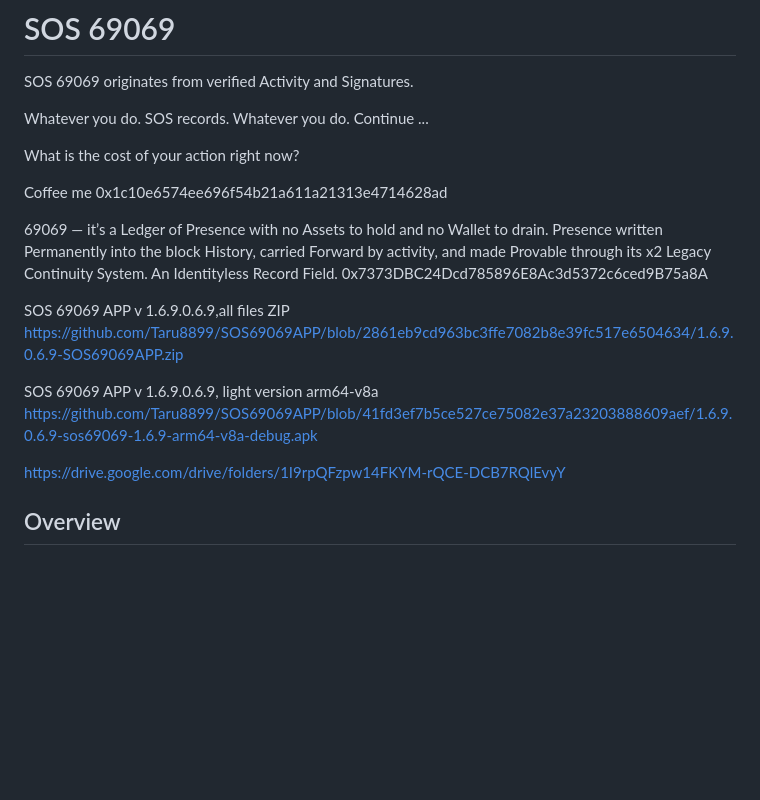
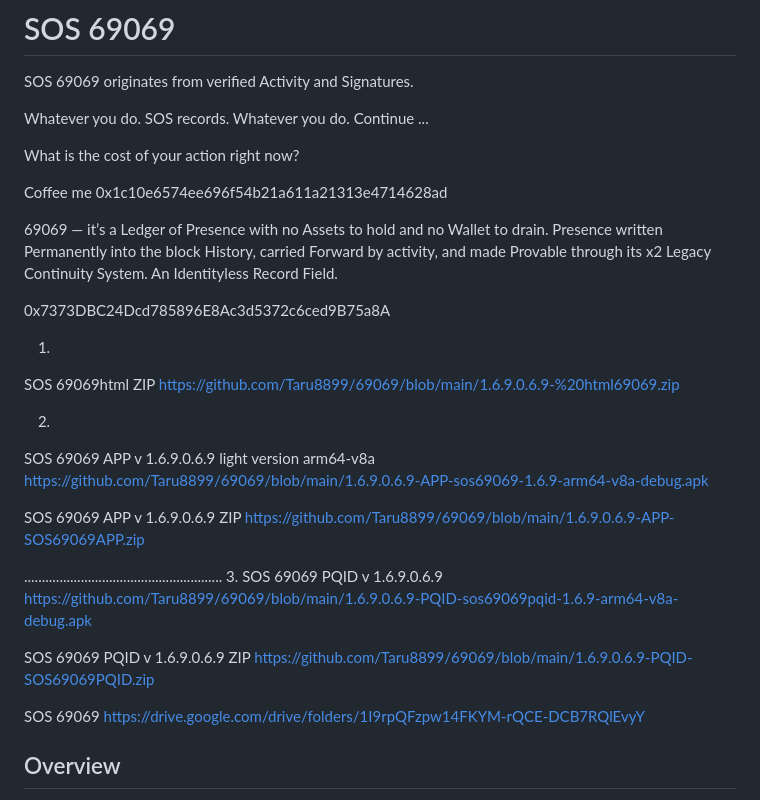
Before and after one commit to Taru8899/69069, a Markdown page: README.md, the part around the change. Drawn GitHub-style; blank space fills up the shorter version.

```diff
--- a/README.md
+++ b/README.md
@@ -7,14 +7,34 @@ What is the cost of your action right now?
 
 Coffee me 0x1c10e6574ee696f54b21a611a21313e4714628ad
 
-69069 — it’s a Ledger of Presence with no Assets to hold and no Wallet to drain. Presence written Permanently into the block History, carried Forward by activity, and made Provable through its x2 Legacy Continuity System. An Identityless Record Field. 0x7373DBC24Dcd785896E8Ac3d5372c6ced9B75a8A
+69069 — it’s a Ledger of Presence with no Assets to hold and no Wallet to drain. Presence written Permanently into the block History, carried Forward by activity, and made Provable through its x2 Legacy Continuity System. An Identityless Record Field.
 
-SOS 69069 APP v 1.6.9.0.6.9,all files ZIP
-https://github.com/Taru8899/SOS69069APP/blob/2861eb9cd963bc3ffe7082b8e39fc517e6504634/1.6.9.0.6.9-SOS69069APP.zip
+0x7373DBC24Dcd785896E8Ac3d5372c6ced9B75a8A
 
-SOS 69069 APP v 1.6.9.0.6.9, light version arm64-v8a
-https://github.com/Taru8899/SOS69069APP/blob/41fd3ef7b5ce527ce75082e37a23203888609aef/1.6.9.0.6.9-sos69069-1.6.9-arm64-v8a-debug.apk
+1.
+SOS 69069html ZIP
+https://github.com/Taru8899/69069/blob/main/1.6.9.0.6.9-%20html69069.zip
 
+
+2.
+SOS 69069 APP v 1.6.9.0.6.9 light version arm64-v8a
+https://github.com/Taru8899/69069/blob/main/1.6.9.0.6.9-APP-sos69069-1.6.9-arm64-v8a-debug.apk
+
+
+SOS 69069 APP v 1.6.9.0.6.9 ZIP
+https://github.com/Taru8899/69069/blob/main/1.6.9.0.6.9-APP-SOS69069APP.zip
+
+........................................................
+3.
+SOS 69069 PQID v 1.6.9.0.6.9
+https://github.com/Taru8899/69069/blob/main/1.6.9.0.6.9-PQID-sos69069pqid-1.6.9-arm64-v8a-debug.apk
+
+
+SOS 69069 PQID v 1.6.9.0.6.9 ZIP
+https://github.com/Taru8899/69069/blob/main/1.6.9.0.6.9-PQID-SOS69069PQID.zip
+
+
+SOS 69069
 https://drive.google.com/drive/folders/1I9rpQFzpw14FKYM-rQCE-DCB7RQlEvyY
 
 ## Overview
```
